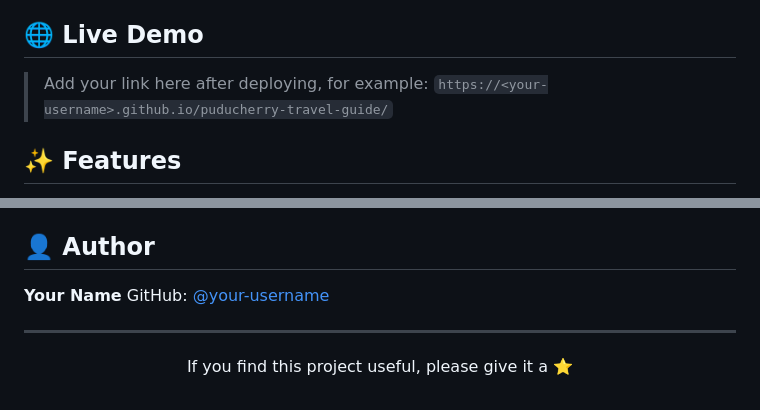
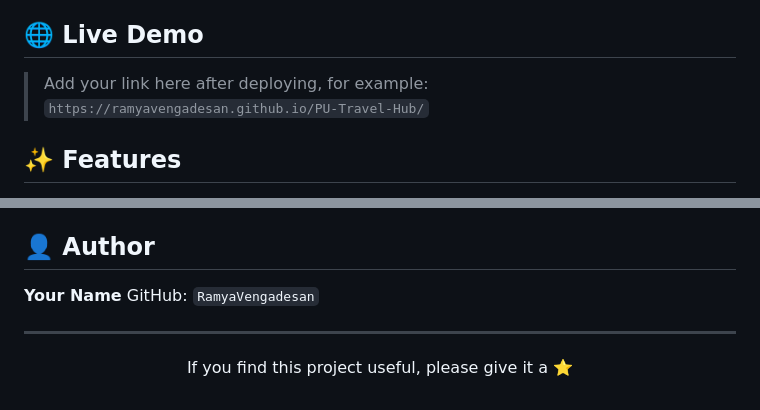
Before and after one commit to RamyaVengadesan/PU-Travel-Hub, a Markdown page: README.md, 2 parts joined by grey strips. Rendered like a GitHub page.

Commit message:
Update live demo link and author information in README

```diff
--- a/README.md
+++ b/README.md
@@ -24,7 +24,7 @@ The frontend is built with **plain HTML, CSS and JavaScript**: no frameworks, no
 
 ## 🌐 Live Demo
 
-> Add your link here after deploying, for example: `https://<your-username>.github.io/puducherry-travel-guide/`
+> Add your link here after deploying, for example: `https://ramyavengadesan.github.io/PU-Travel-Hub/`
 
 ## ✨ Features
 
@@ -164,7 +164,7 @@ Released under the [MIT License](LICENSE). Replace the name in the `LICENSE` fil
 ## 👤 Author
 
 **Your Name**
-GitHub: [@your-username](https://github.com/your-username)
+GitHub: `RamyaVengadesan`
 
 ---
 
```
